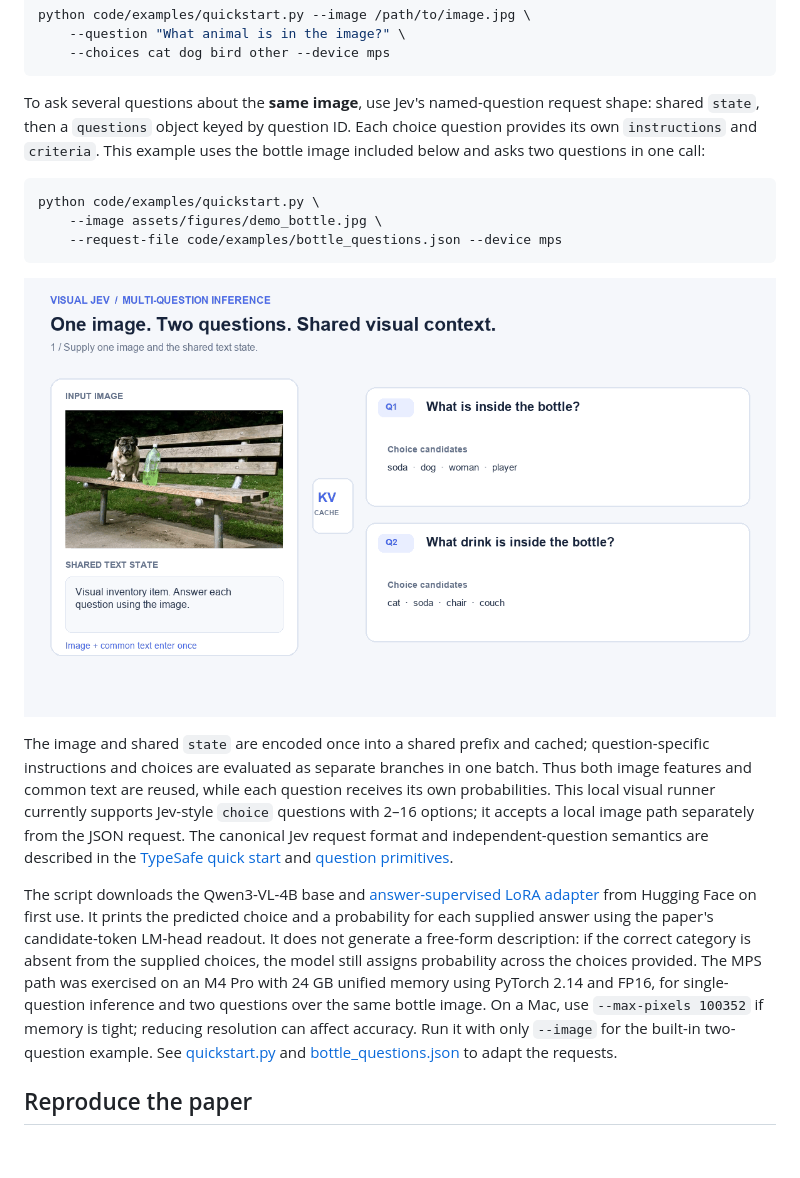
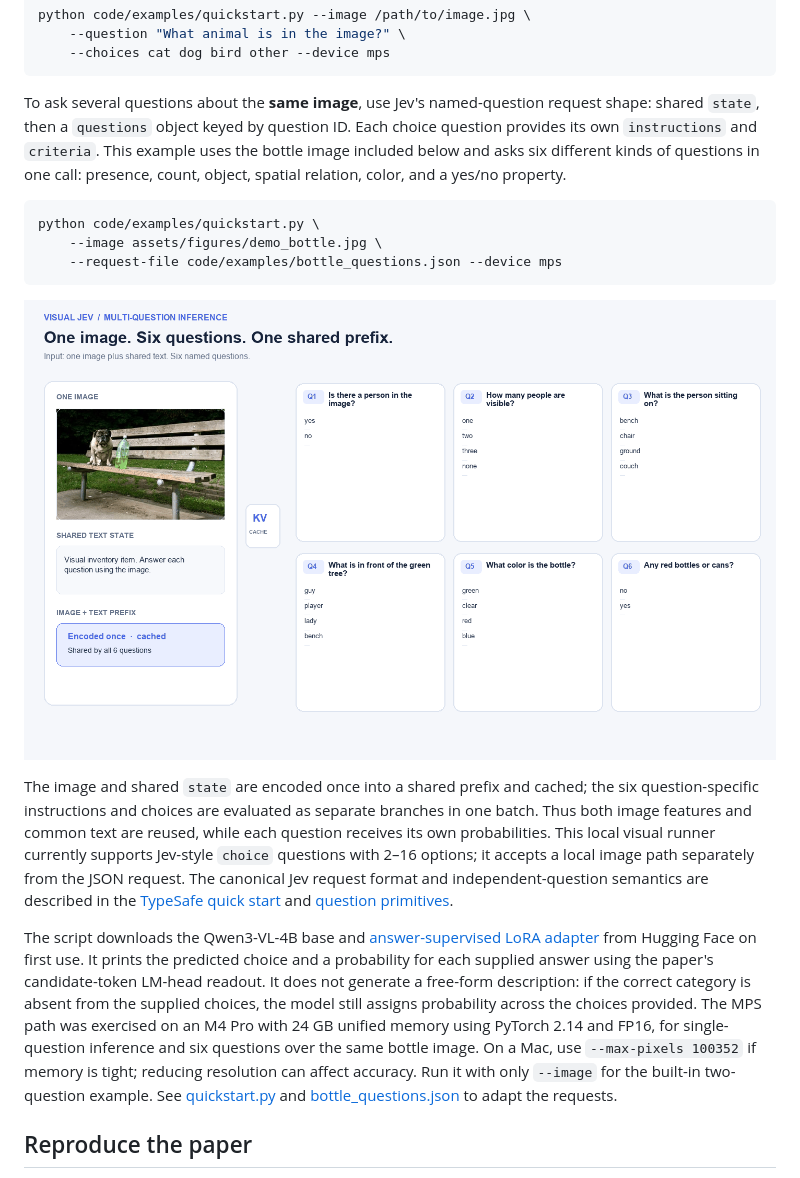
Before and after one commit to guanxuyu-sv/Visual-Jev, a Markdown page: README.md, the part around the change printed below. GitHub-like rendering; pictures changed too: assets/figures/multi_question_inference.gif; blank space fills up the shorter version.

Commit message:
Broaden parallel visual questions

````diff
--- a/README.md
+++ b/README.md
@@ -58,7 +58,7 @@ python code/examples/quickstart.py --image /path/to/image.jpg \
     --choices cat dog bird other --device mps
 ```
 
-To ask several questions about the **same image**, use Jev's named-question request shape: shared `state`, then a `questions` object keyed by question ID. Each choice question provides its own `instructions` and `criteria`. This example uses the bottle image included below and asks two questions in one call:
+To ask several questions about the **same image**, use Jev's named-question request shape: shared `state`, then a `questions` object keyed by question ID. Each choice question provides its own `instructions` and `criteria`. This example uses the bottle image included below and asks six different kinds of questions in one call: presence, count, object, spatial relation, color, and a yes/no property.
 
 ```bash
 python code/examples/quickstart.py \
@@ -71,8 +71,8 @@ python code/examples/quickstart.py \
 </p>
 
-The image and shared `state` are encoded once into a shared prefix and cached; question-specific instructions and choices are evaluated as separate branches in one batch. Thus both image features and common text are reused, while each question receives its own probabilities. This local visual runner currently supports Jev-style `choice` questions with 2–16 options; it accepts a local image path separately from the JSON request. The canonical Jev request format and independent-question semantics are described in the [TypeSafe quick start](https://docs.typesafe.ai/introduction/quickstart) and [question primitives](https://docs.typesafe.ai/primitives).
+The image and shared `state` are encoded once into a shared prefix and cached; the six question-specific instructions and choices are evaluated as separate branches in one batch. Thus both image features and common text are reused, while each question receives its own probabilities. This local visual runner currently supports Jev-style `choice` questions with 2–16 options; it accepts a local image path separately from the JSON request. The canonical Jev request format and independent-question semantics are described in the [TypeSafe quick start](https://docs.typesafe.ai/introduction/quickstart) and [question primitives](https://docs.typesafe.ai/primitives).
 
-The script downloads the Qwen3-VL-4B base and [answer-supervised LoRA adapter](https://huggingface.co/guanxuyu/visual-jev-4b-answer-sft) from Hugging Face on first use. It prints the predicted choice and a probability for each supplied answer using the paper's candidate-token LM-head readout. It does not generate a free-form description: if the correct category is absent from the supplied choices, the model still assigns probability across the choices provided. The MPS path was exercised on an M4 Pro with 24 GB unified memory using PyTorch 2.14 and FP16, for single-question inference and two questions over the same bottle image. On a Mac, use `--max-pixels 100352` if memory is tight; reducing resolution can affect accuracy. Run it with only `--image` for the built-in two-question example. See [quickstart.py](code/examples/quickstart.py) and [bottle_questions.json](code/examples/bottle_questions.json) to adapt the requests.
+The script downloads the Qwen3-VL-4B base and [answer-supervised LoRA adapter](https://huggingface.co/guanxuyu/visual-jev-4b-answer-sft) from Hugging Face on first use. It prints the predicted choice and a probability for each supplied answer using the paper's candidate-token LM-head readout. It does not generate a free-form description: if the correct category is absent from the supplied choices, the model still assigns probability across the choices provided. The MPS path was exercised on an M4 Pro with 24 GB unified memory using PyTorch 2.14 and FP16, for single-question inference and six questions over the same bottle image. On a Mac, use `--max-pixels 100352` if memory is tight; reducing resolution can affect accuracy. Run it with only `--image` for the built-in two-question example. See [quickstart.py](code/examples/quickstart.py) and [bottle_questions.json](code/examples/bottle_questions.json) to adapt the requests.
 
 ## Reproduce the paper
 
````
Also changed, not shown: other parts of README.md (+1 -1 lines), 1 other file.
